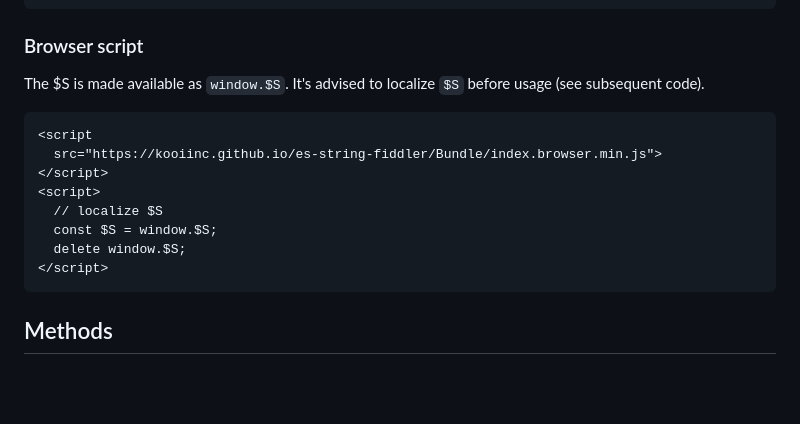
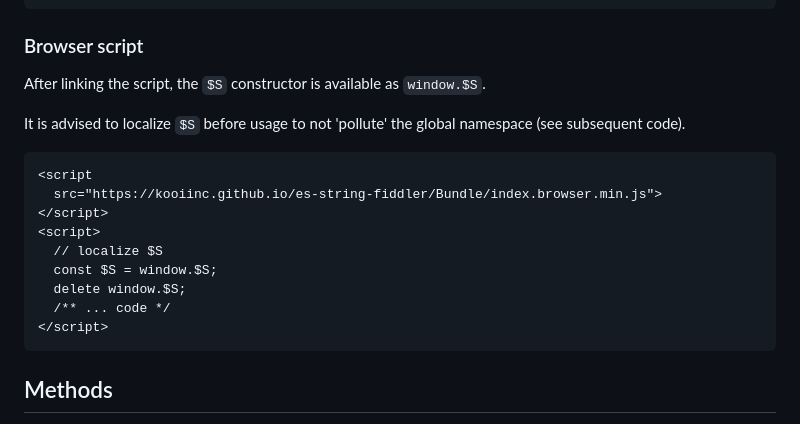
Before and after one commit to KooiInc/es-string-fiddler, a Markdown page: README.md, the part around the change. Rendered like a GitHub page; blank space fills up the shorter version.

````diff
--- a/README.md
+++ b/README.md
@@ -28,7 +28,9 @@ const $S = ( await
 ```
 
 ### Browser script
-The $S is made available as `window.$S`. It's advised to localize `$S` before usage (see subsequent code).
+After linking the script, the `$S` constructor is available as `window.$S`.
+
+It is advised to localize `$S` before usage to not 'pollute' the global namespace (see subsequent code).
 ``` html
 <script
   src="https://kooiinc.github.io/es-string-fiddler/Bundle/index.browser.min.js">
@@ -37,6 +39,7 @@ The $S is made available as `window.$S`. It's advised to localize `$S` before us
   // localize $S
   const $S = window.$S;
   delete window.$S;
+  /** ... code */
 </script>
 ```
 
````
